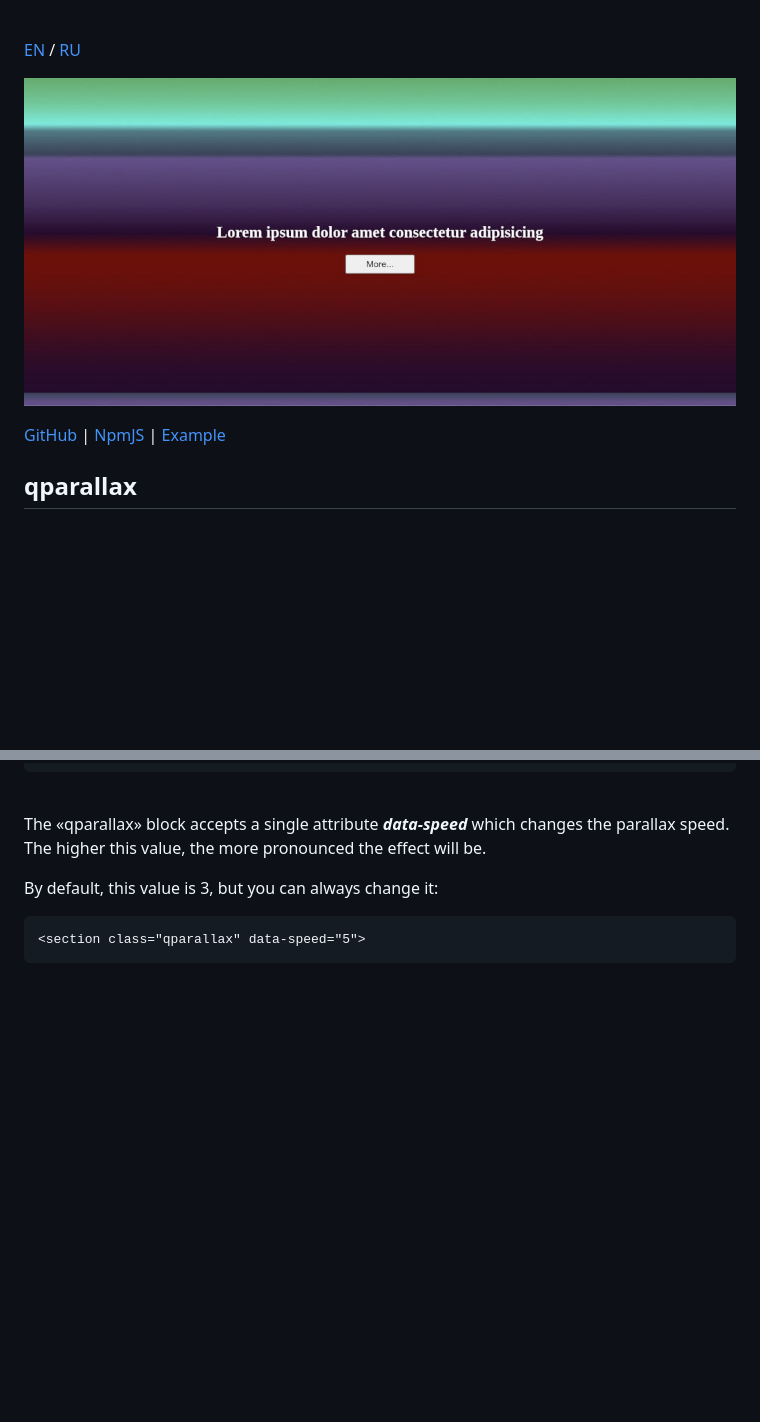
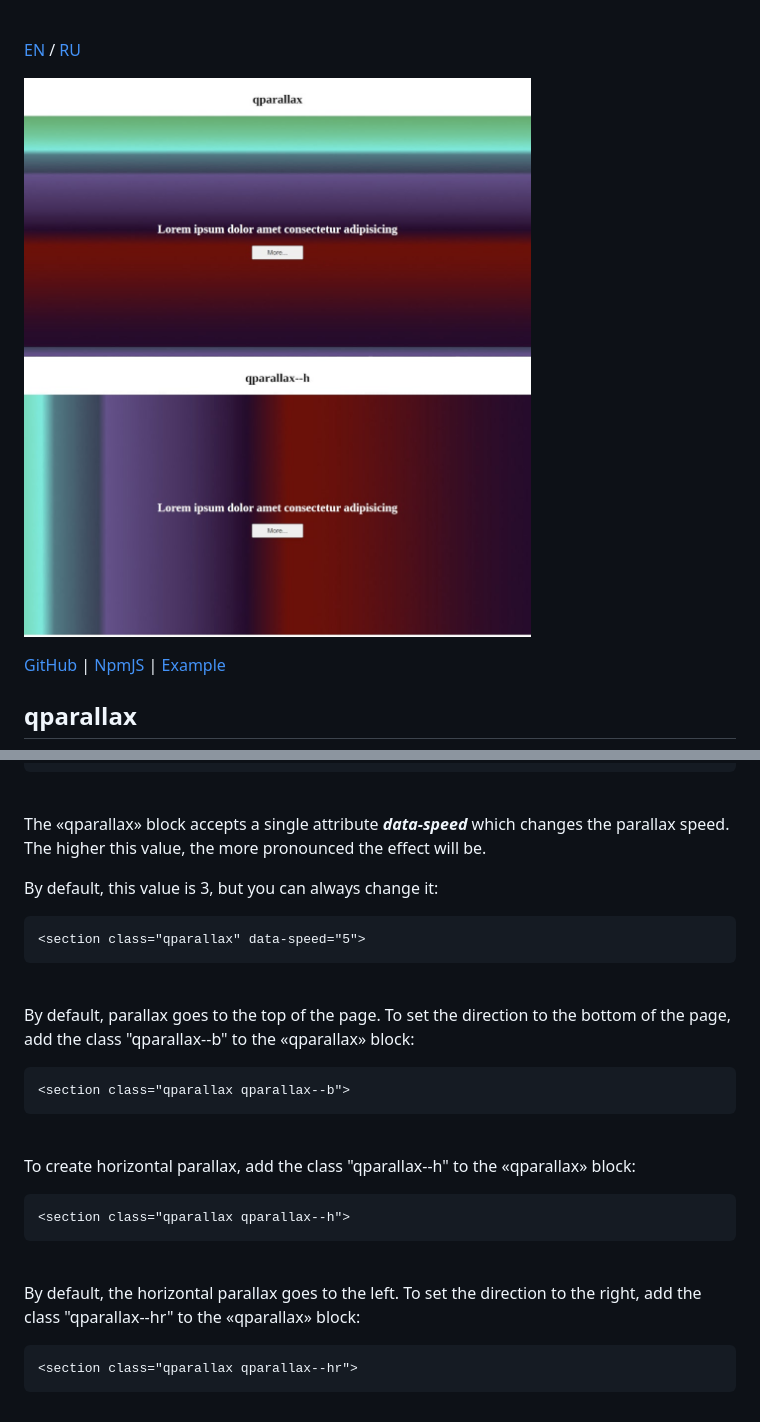
Before and after one commit to reacton-js/qparallax, a Markdown page: README.md, 2 parts joined by grey strips. Rendered like a GitHub page; pictures changed too: qparallax/logo.jpg; blank space fills up the shorter version.

````diff
--- a/README.md
+++ b/README.md
@@ -71,3 +71,27 @@ By default, this value is 3, but you can always change it:
 ```html
 <section class="qparallax" data-speed="5">
 ```
+
+<br>
+
+By default, parallax goes to the top of the page. To set the direction to the bottom of the page, add the class "qparallax--b" to the «qparallax» block:
+
+```html
+<section class="qparallax qparallax--b">
+```
+
+<br>
+
+To create horizontal parallax, add the class "qparallax--h" to the «qparallax» block:
+
+```html
+<section class="qparallax qparallax--h">
+```
+
+<br>
+
+By default, the horizontal parallax goes to the left. To set the direction to the right, add the class "qparallax--hr" to the «qparallax» block:
+
+```html
+<section class="qparallax qparallax--hr">
+```
````
Also changed, not shown: README_RU.md (+24 -0 lines), 5 other files.
